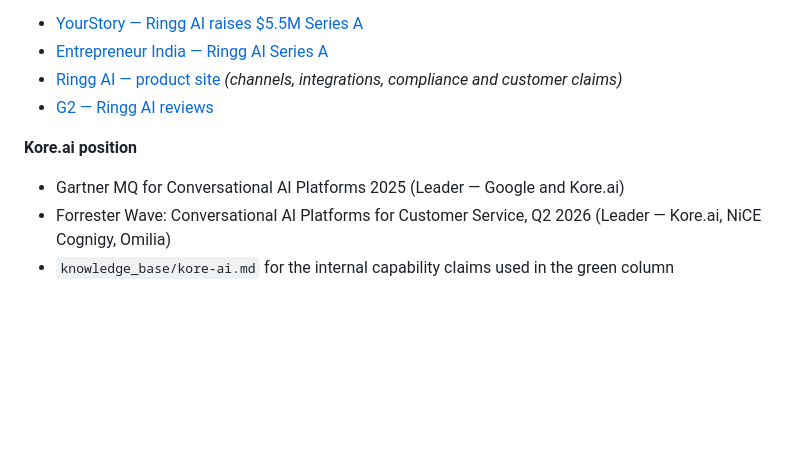
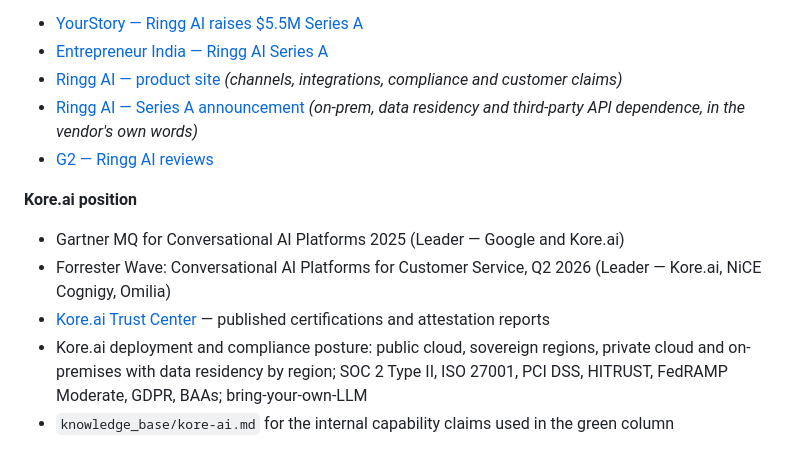
Before and after one commit to Anurag160596/SQL-1, a Markdown page: knowledge_base/product-gaps-slide-content.md, the part around one of its changes. GitHub-like rendering; blank space fills up the shorter version.

```diff
--- a/knowledge_base/product-gaps-slide-content.md
+++ b/knowledge_base/product-gaps-slide-content.md
@@ -107,11 +117,14 @@ enterprise references exist outside India?"
 - [YourStory — Ringg AI raises $5.5M Series A](https://yourstory.com/2026/01/voice-ai-startup-ringgai-seriesa-arkam-ventures)
 - [Entrepreneur India — Ringg AI Series A](https://india.entrepreneur.com/news-and-trends/voice-ai-startup-ringg-ai-secures-usd-55-mn-series-a/502061)
 - [Ringg AI — product site](https://www.ringg.ai/) *(channels, integrations, compliance and customer claims)*
+- [Ringg AI — Series A announcement](https://www.ringg.ai/blog/ringg-ai-announcing-our-5-5-millon-usd-series-a) *(on-prem, data residency and third-party API dependence, in the vendor's own words)*
 - [G2 — Ringg AI reviews](https://www.g2.com/products/ringg-ai/reviews)
 
 **Kore.ai position**
 - Gartner MQ for Conversational AI Platforms 2025 (Leader — Google and Kore.ai)
 - Forrester Wave: Conversational AI Platforms for Customer Service, Q2 2026 (Leader — Kore.ai, NiCE Cognigy, Omilia)
+- [Kore.ai Trust Center](https://trust.kore.ai/) — published certifications and attestation reports
+- Kore.ai deployment and compliance posture: public cloud, sovereign regions, private cloud and on-premises with data residency by region; SOC 2 Type II, ISO 27001, PCI DSS, HITRUST, FedRAMP Moderate, GDPR, BAAs; bring-your-own-LLM
 - `knowledge_base/kore-ai.md` for the internal capability claims used in the green column
 
 **Verification status:** figures were retrieved in August 2026 from the sources above.
```
Also changed, not shown: other parts of knowledge_base/product-gaps-slide-content.md (+18 -8 lines), knowledge_base/competitors.md (+35 -15 lines).
